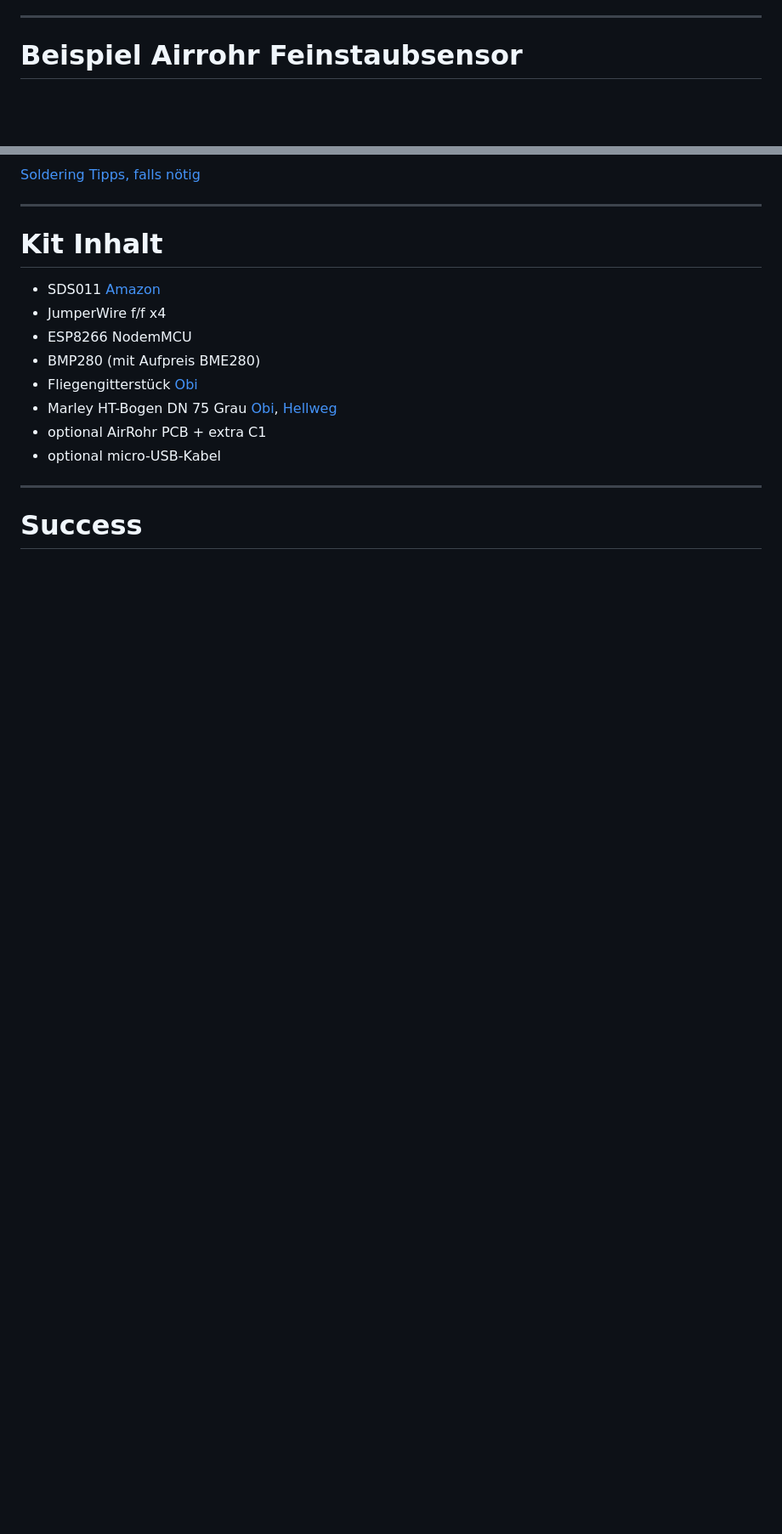
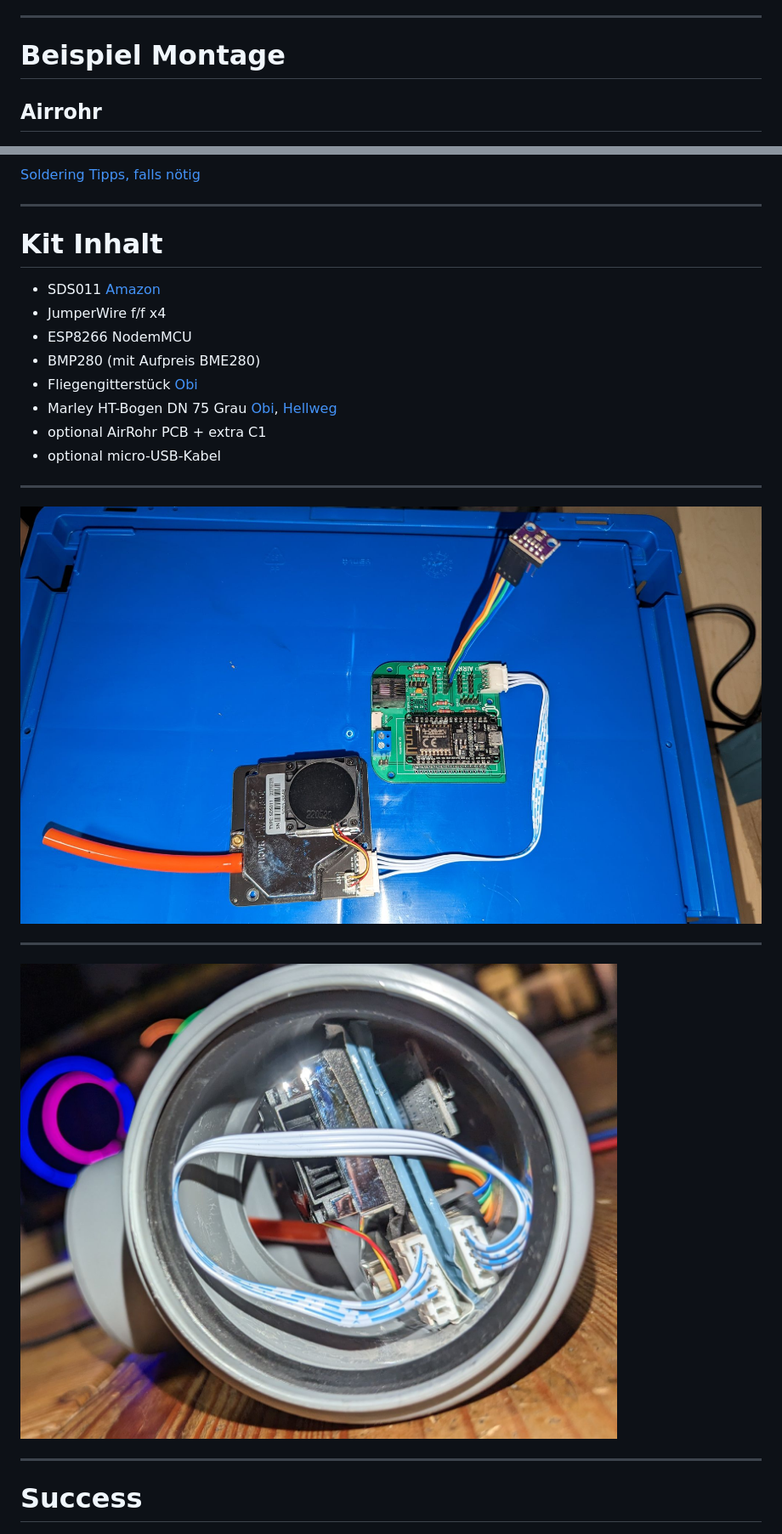
Before and after one commit to realraum/sensor_community_airrohr_workshop, a Markdown page: sensor_community_airrohr_workshop.md, 2 parts joined by grey strips. Shown: that part at 85% size. Rendered like a GitHub page; pictures changed too: img/r3_airrohr_assembled.jpg (added), img/r3_airrohr_pcb.jpg (added); blank space fills up the shorter version.

```diff
--- a/sensor_community_airrohr_workshop.md
+++ b/sensor_community_airrohr_workshop.md
@@ -39,7 +41,9 @@ http://sensor.community
 
 ---
 
-# Beispiel Airrohr Feinstaubsensor
+# Beispiel Montage
+
+## Airrohr
 
 ![bg right:50%](img/airrohr_am_fenster.JPG)
 
@@ -129,6 +148,13 @@ python3 -m serial.tools.miniterm /dev/ttyUSB0 9600
 - optional AirRohr PCB + extra C1
 - optional micro-USB-Kabel
 
+---
+
+![bg](img/r3_airrohr_pcb.jpg)
+
+---
+
+![bg](img/r3_airrohr_assembled.jpg)
 
 ---
 # Success
```
Also changed, not shown: other parts of sensor_community_airrohr_workshop.md (+21 -5 lines), img/r3_airrohr_mounted.jpg (added).
